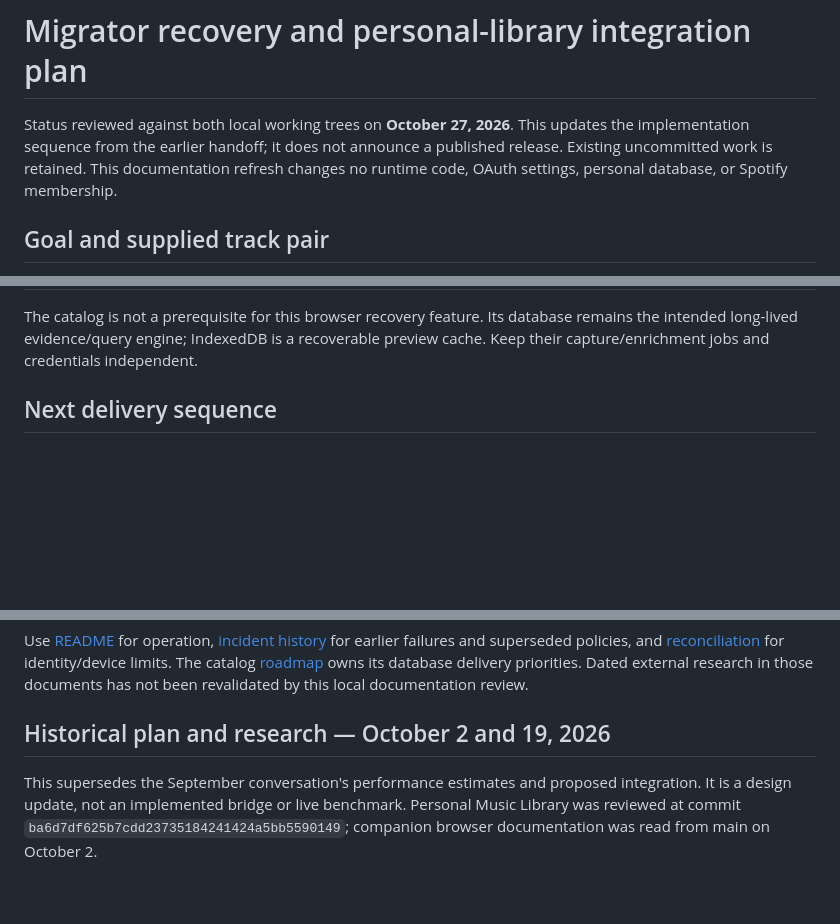
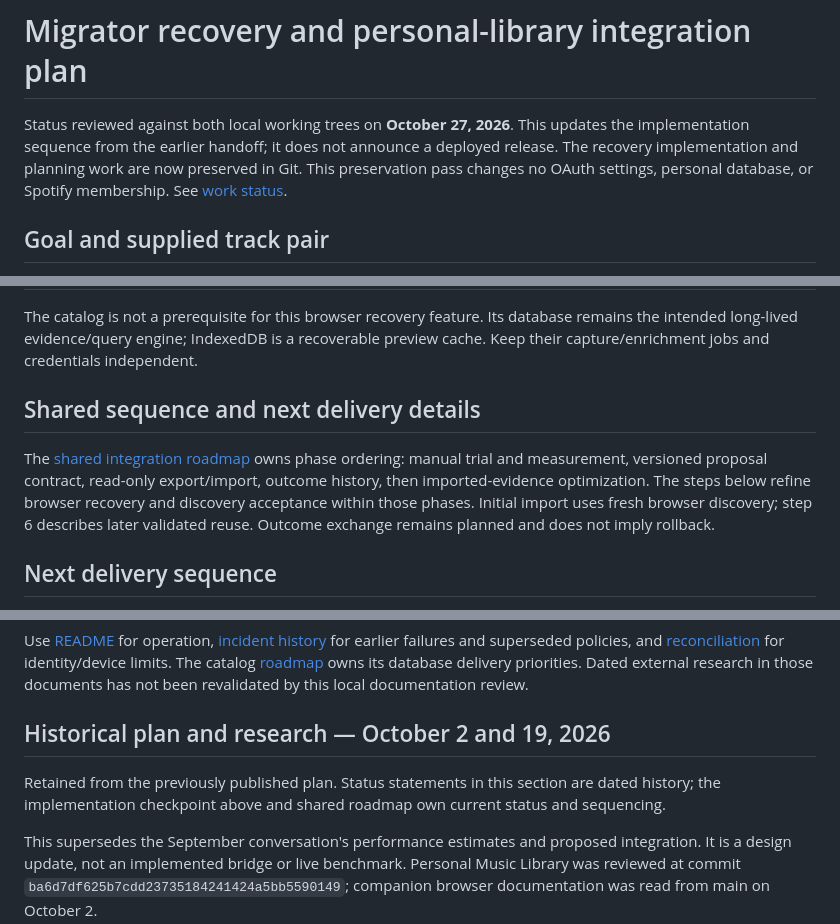
Before and after one commit to mrdc1790/spotify-shadow-release-migrator, a Markdown page: UPDATED_PLAN.md, 3 parts joined by grey strips. Rendered like a GitHub page; blank space fills up the shorter version.

```diff
--- a/UPDATED_PLAN.md
+++ b/UPDATED_PLAN.md
@@ -2,9 +2,9 @@
 
 Status reviewed against both local working trees on **October 27, 2026**. This
 updates the implementation sequence from the earlier handoff; it does not announce
-a published release. Existing uncommitted work is retained. This documentation
-refresh changes no runtime code, OAuth settings, personal database, or Spotify
-membership.
+a deployed release. The recovery implementation and planning work are now
+preserved in Git. This preservation pass changes no OAuth settings, personal
+database, or Spotify membership. See [work status](WORK_STATUS.md).
 
 ## Goal and supplied track pair
 
@@ -37,6 +37,15 @@ error/version/progress evidence; do not assign its cause from fixture results.
 The catalog is not a prerequisite for this browser recovery feature. Its database
 remains the intended long-lived evidence/query engine; IndexedDB is a recoverable
 preview cache. Keep their capture/enrichment jobs and credentials independent.
+
+## Shared sequence and next delivery details
+
+The [shared integration roadmap](https://github.com/mrdc1790/personal-music-library/blob/main/docs/CATALOG_MIGRATOR_ROADMAP.md)
+owns phase ordering: manual trial and measurement, versioned proposal contract,
+read-only export/import, outcome history, then imported-evidence optimization.
+The steps below refine browser recovery and discovery acceptance within those
+phases. Initial import uses fresh browser discovery; step 6 describes later
+validated reuse. Outcome exchange remains planned and does not imply rollback.
 
 ## Next delivery sequence
 
@@ -127,6 +136,10 @@ owns its database delivery priorities. Dated external research in those document
 has not been revalidated by this local documentation review.
 
 ## Historical plan and research — October 2 and 19, 2026
+
+Retained from the previously published plan. Status statements in this section
+are dated history; the implementation checkpoint above and shared roadmap own
+current status and sequencing.
 
 This supersedes the September conversation's performance estimates and proposed
 integration. It is a design update, not an implemented bridge or live benchmark.
```
Also changed, not shown: README.md (+4 -5 lines), WORK_STATUS.md (added, +50 -0 lines).
